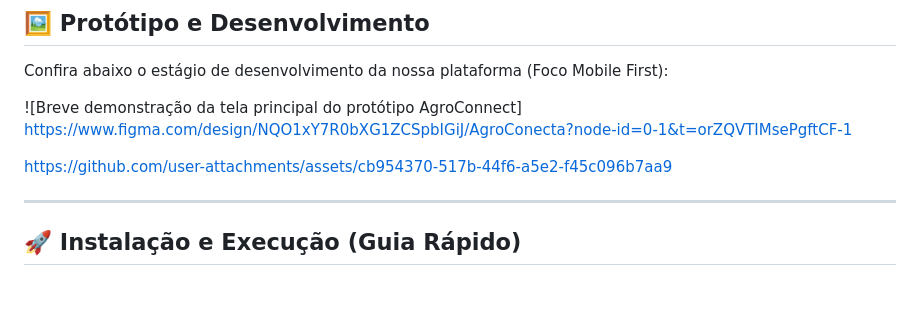
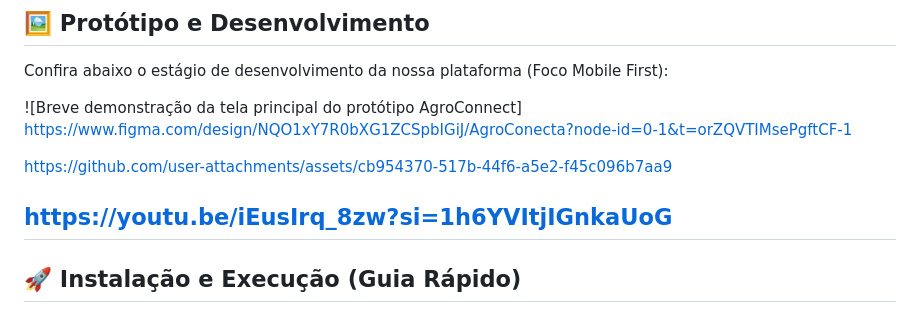
Before and after one commit to AgroConnect-IBMR/AgroConnect, a Markdown page: README.md, the part around the change. GitHub-like rendering; blank space fills up the shorter version.

Commit message:
Add YouTube link to README

```diff
--- a/README.md
+++ b/README.md
@@ -40,6 +40,8 @@ https://www.figma.com/design/NQO1xY7R0bXG1ZCSpbIGiJ/AgroConecta?node-id=0-1&t=or
 
 https://github.com/user-attachments/assets/cb954370-517b-44f6-a5e2-f45c096b7aa9
 
+
+https://youtu.be/iEusIrq_8zw?si=1h6YVItjIGnkaUoG
 ---
 
 ## 🚀 Instalação e Execução (Guia Rápido)
```
